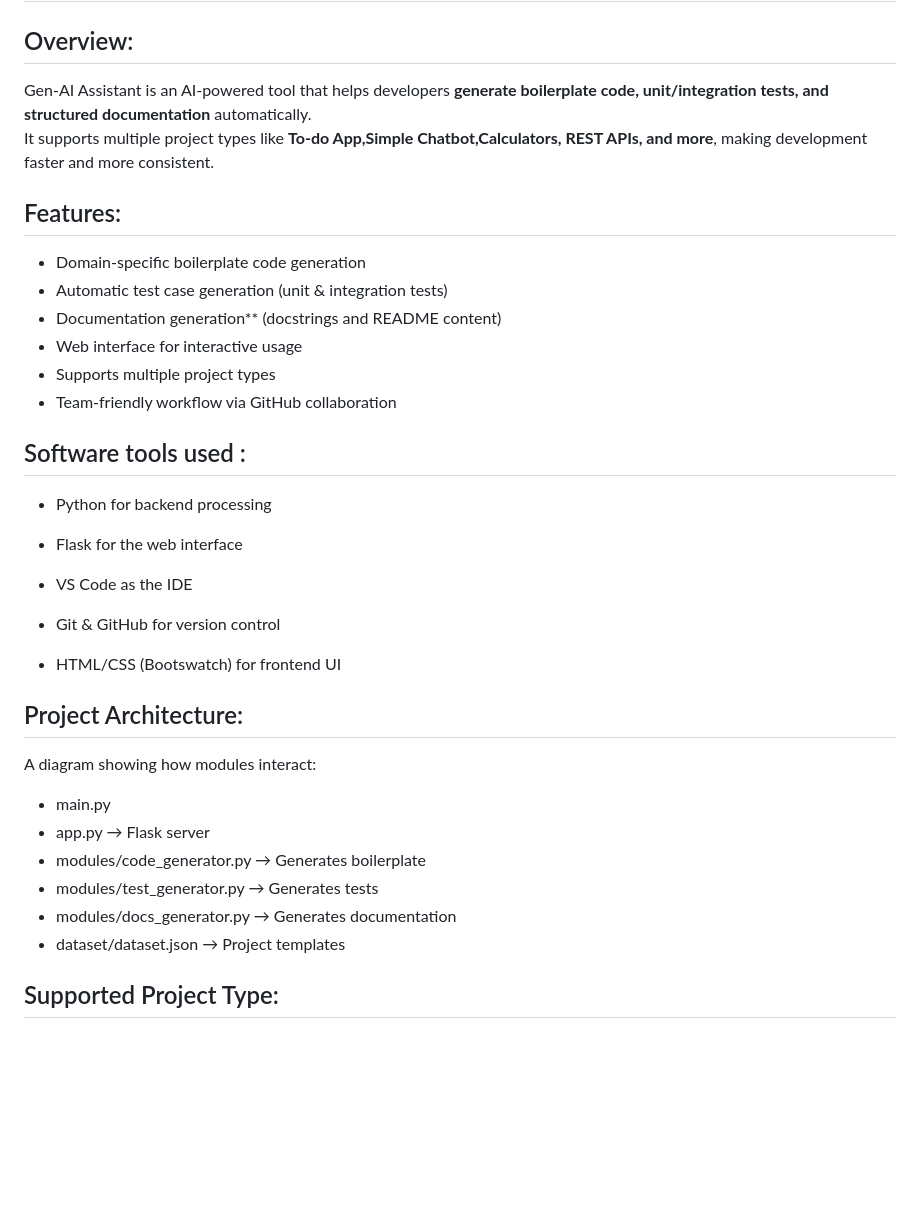
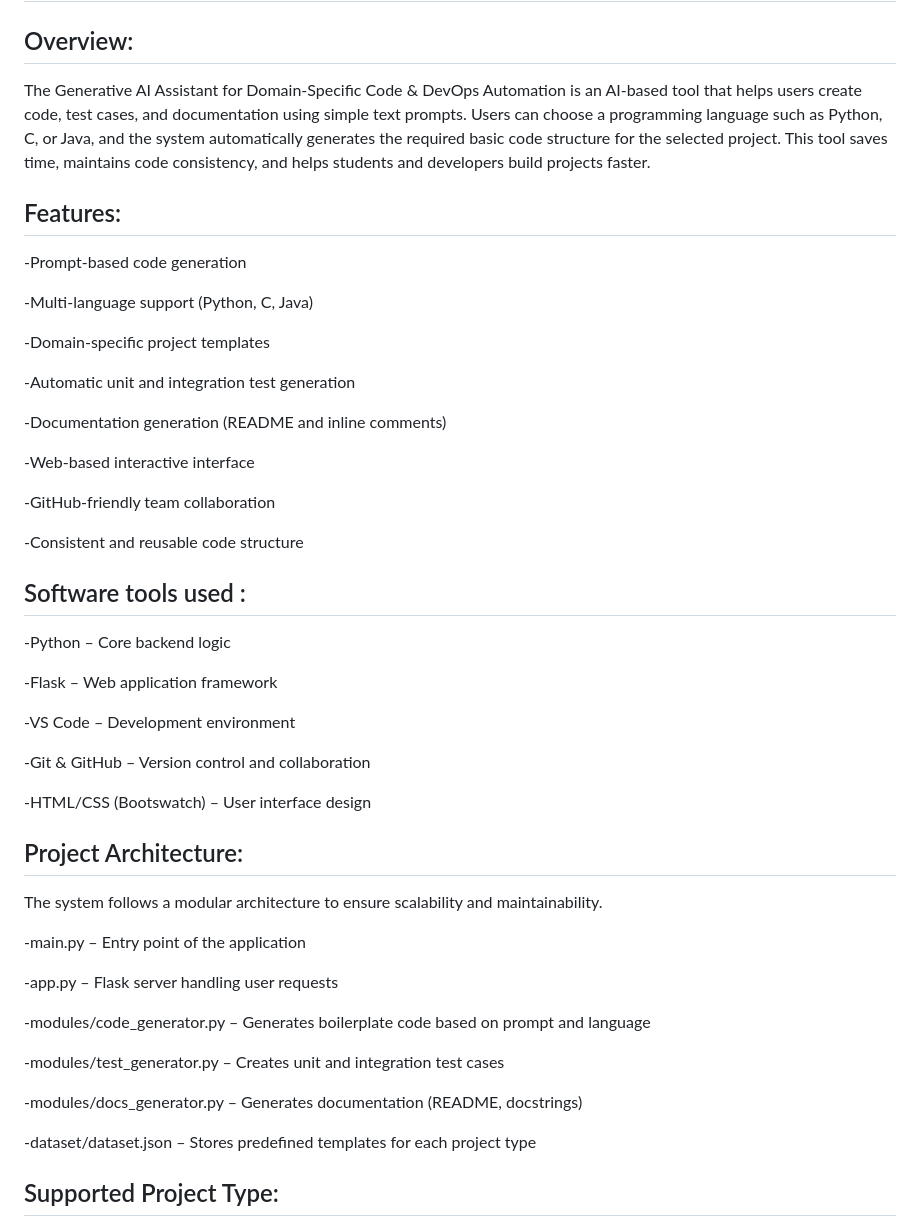
Before and after one commit to gayathrimurugan12/Gen-AI-Assistant-for-Domain-Specific-Code-DevOps-Automation, a Markdown page: README.md, the part around one of its changes. Rendered like a GitHub page; blank space fills up the shorter version.

```diff
--- a/README.md
+++ b/README.md
@@ -2,40 +2,55 @@
 
 ## Overview:
 
-Gen-AI Assistant is an AI-powered tool that helps developers **generate boilerplate code, unit/integration tests, and structured documentation** automatically.
-It supports multiple project types like **To-do App,Simple Chatbot,Calculators, REST APIs, and more**, making development faster and more consistent.
+The Generative AI Assistant for Domain-Specific Code & DevOps Automation is an AI-based tool that helps users create code, test cases, and documentation using simple text prompts.
+Users can choose a programming language such as Python, C, or Java, and the system automatically generates the required basic code structure for the selected project.
+This tool saves time, maintains code consistency, and helps students and developers build projects faster.
 
 ## Features:
 
-- Domain-specific boilerplate code generation
-- Automatic test case generation (unit & integration tests)
-- Documentation generation** (docstrings and README content)
-- Web interface for interactive usage
-- Supports multiple project types
-- Team-friendly workflow via GitHub collaboration
+-Prompt-based code generation
+
+-Multi-language support (Python, C, Java)
+
+-Domain-specific project templates
+
+-Automatic unit and integration test generation
+
+-Documentation generation (README and inline comments)
+
+-Web-based interactive interface
+
+-GitHub-friendly team collaboration
+
+-Consistent and reusable code structure
 
 ## Software tools used :
 
-- Python for backend processing
+-Python – Core backend logic
 
-- Flask for the web interface
+-Flask – Web application framework
 
-- VS Code as the IDE
+-VS Code – Development environment
 
-- Git & GitHub for version control
+-Git & GitHub – Version control and collaboration
 
-- HTML/CSS (Bootswatch) for frontend UI
+-HTML/CSS (Bootswatch) – User interface design
 
 ## Project Architecture:
 
-A diagram showing how modules interact:
+The system follows a modular architecture to ensure scalability and maintainability.
 
-- main.py
-- app.py → Flask server
-- modules/code_generator.py → Generates boilerplate
-- modules/test_generator.py → Generates tests
-- modules/docs_generator.py → Generates documentation
-- dataset/dataset.json → Project templates
+-main.py – Entry point of the application
+
+-app.py – Flask server handling user requests
+
+-modules/code_generator.py – Generates boilerplate code based on prompt and language
+
+-modules/test_generator.py – Creates unit and integration test cases
+
+-modules/docs_generator.py – Generates documentation (README, docstrings)
+
+-dataset/dataset.json – Stores predefined templates for each project type
 
 ## Supported Project Type:
 
```
Also changed, not shown: other parts of README.md (+9 -23 lines).
